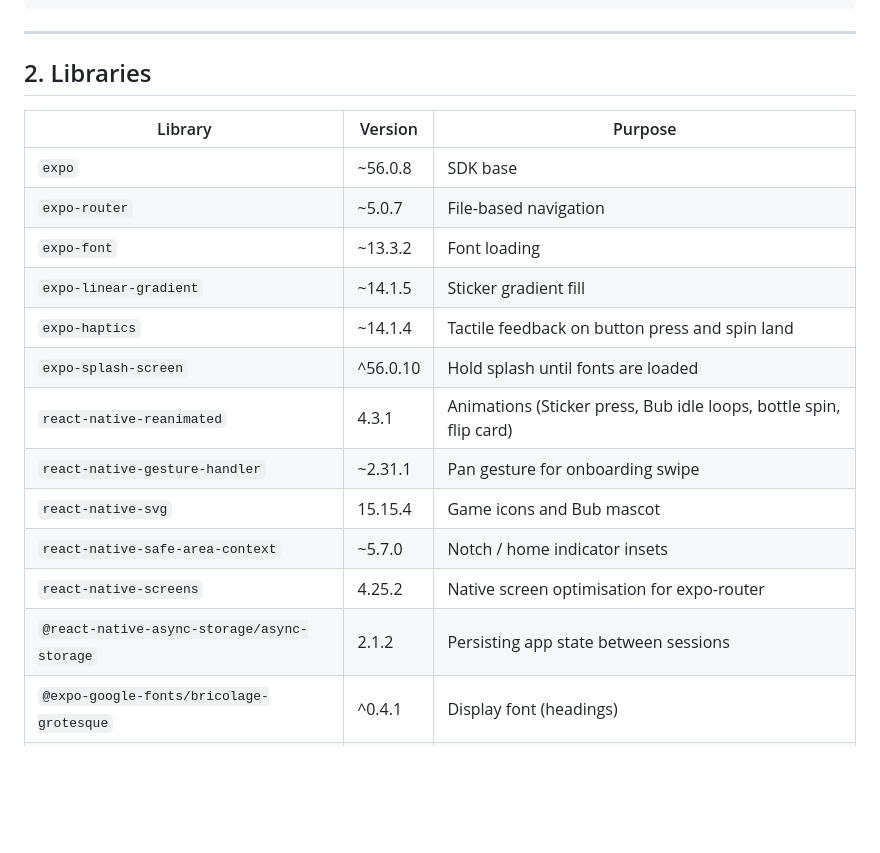
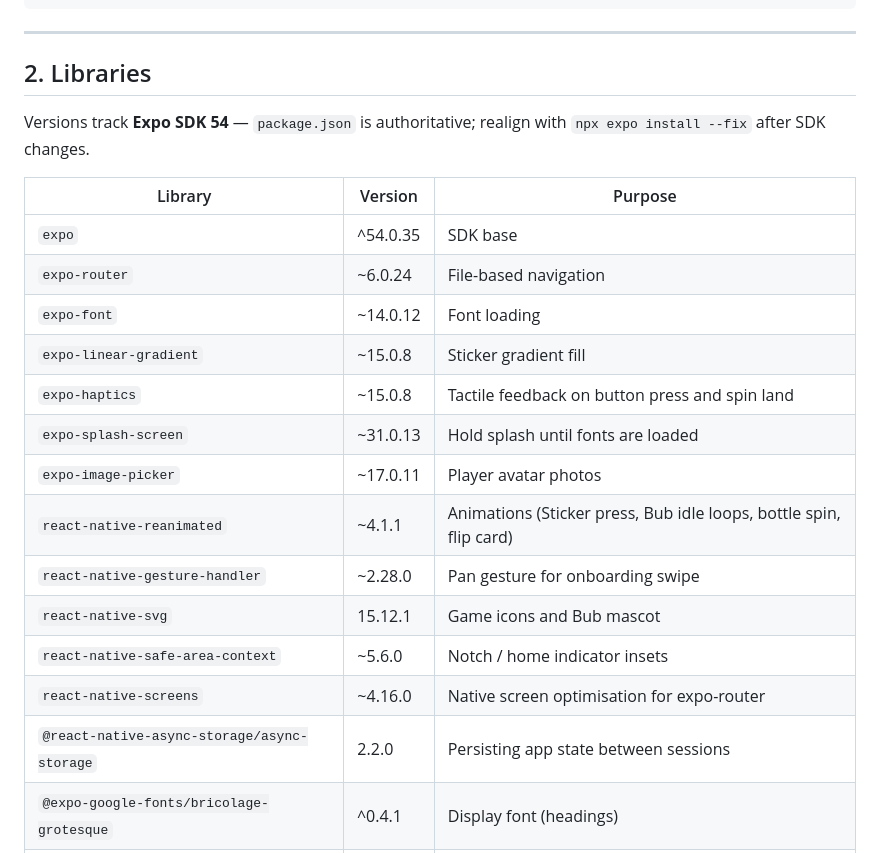
Before and after one commit to Ephraim-ed/pass, a Markdown page: DOCS.md, the part around the change. Drawn GitHub-style; blank space fills up the shorter version.

```diff
--- a/DOCS.md
+++ b/DOCS.md
@@ -75,20 +75,23 @@ pass/
 
 ## 2. Libraries
 
+Versions track **Expo SDK 54** — `package.json` is authoritative; realign with `npx expo install --fix` after SDK changes.
+
 | Library | Version | Purpose |
 |---|---|---|
-| `expo` | ~56.0.8 | SDK base |
-| `expo-router` | ~5.0.7 | File-based navigation |
-| `expo-font` | ~13.3.2 | Font loading |
-| `expo-linear-gradient` | ~14.1.5 | Sticker gradient fill |
-| `expo-haptics` | ~14.1.4 | Tactile feedback on button press and spin land |
-| `expo-splash-screen` | ^56.0.10 | Hold splash until fonts are loaded |
-| `react-native-reanimated` | 4.3.1 | Animations (Sticker press, Bub idle loops, bottle spin, flip card) |
-| `react-native-gesture-handler` | ~2.31.1 | Pan gesture for onboarding swipe |
-| `react-native-svg` | 15.15.4 | Game icons and Bub mascot |
-| `react-native-safe-area-context` | ~5.7.0 | Notch / home indicator insets |
-| `react-native-screens` | 4.25.2 | Native screen optimisation for expo-router |
-| `@react-native-async-storage/async-storage` | 2.1.2 | Persisting app state between sessions |
+| `expo` | ^54.0.35 | SDK base |
+| `expo-router` | ~6.0.24 | File-based navigation |
+| `expo-font` | ~14.0.12 | Font loading |
+| `expo-linear-gradient` | ~15.0.8 | Sticker gradient fill |
+| `expo-haptics` | ~15.0.8 | Tactile feedback on button press and spin land |
+| `expo-splash-screen` | ~31.0.13 | Hold splash until fonts are loaded |
+| `expo-image-picker` | ~17.0.11 | Player avatar photos |
+| `react-native-reanimated` | ~4.1.1 | Animations (Sticker press, Bub idle loops, bottle spin, flip card) |
+| `react-native-gesture-handler` | ~2.28.0 | Pan gesture for onboarding swipe |
+| `react-native-svg` | 15.12.1 | Game icons and Bub mascot |
+| `react-native-safe-area-context` | ~5.6.0 | Notch / home indicator insets |
+| `react-native-screens` | ~4.16.0 | Native screen optimisation for expo-router |
+| `@react-native-async-storage/async-storage` | 2.2.0 | Persisting app state between sessions |
 | `@expo-google-fonts/bricolage-grotesque` | ^0.4.1 | Display font (headings) |
 | `@expo-google-fonts/geist` | ^0.4.2 | UI font (body / buttons) |
 | `@expo-google-fonts/geist-mono` | ^0.4.2 | Mono font (labels, badges) |
```
